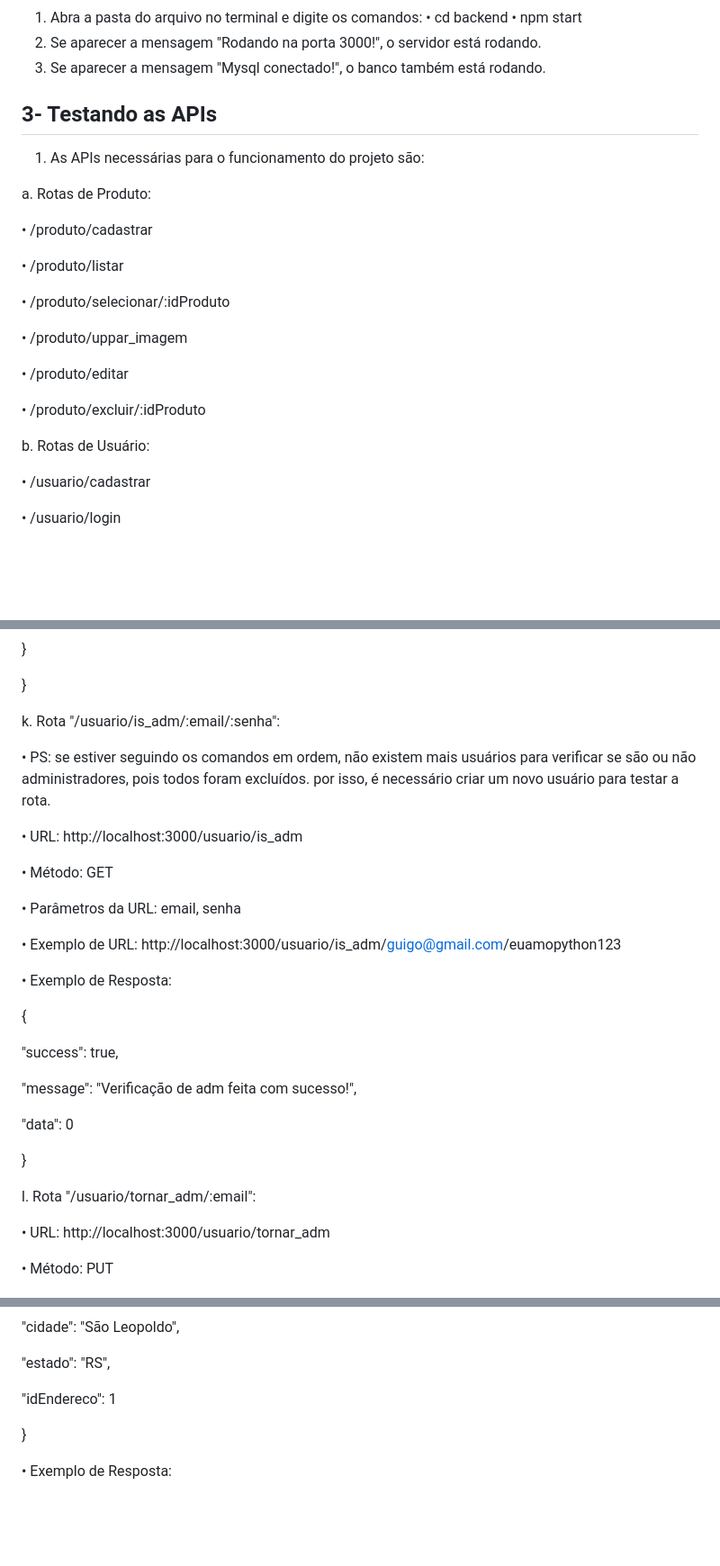
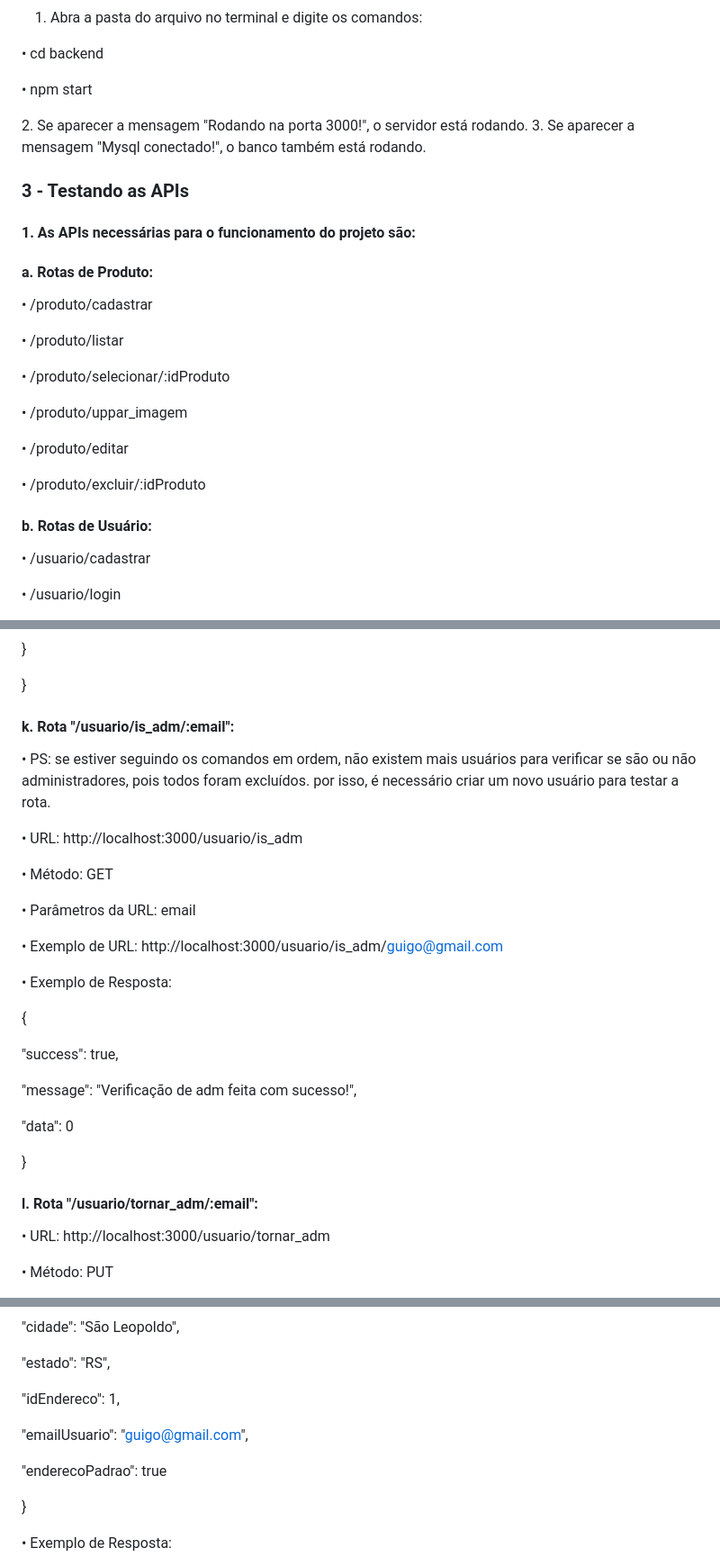
Before and after one commit to mateusrg/mercado-mistico, a Markdown page: README.md, 3 parts joined by grey strips. Shown: that part at 90% size. Rendered like a GitHub page; blank space fills up the shorter version.

```diff
--- a/README.md
+++ b/README.md
@@ -6,13 +48,14 @@
 1. Abra a pasta do arquivo no terminal e digite os comandos:
-• cd backend
-• npm start
+  <p> • cd backend </p>
+  <p> • npm start </p>
 2. Se aparecer a mensagem "Rodando na porta 3000!", o servidor está rodando.
 3. Se aparecer a mensagem "Mysql conectado!", o banco também está rodando.
 
-## 3- Testando as APIs
-1. As APIs necessárias para o funcionamento do projeto são:
+<h3> 3 - Testando as APIs </h3>
 
-a. Rotas de Produto:
+<h4> 1. As APIs necessárias para o funcionamento do projeto são: </h4>
+
+#### a. Rotas de Produto:
 
 • /produto/cadastrar
 
@@ -27,7 +70,7 @@ a. Rotas de Produto:
 • /produto/excluir/:idProduto
 
 
-b. Rotas de Usuário:
+#### b. Rotas de Usuário:
 
 • /usuario/cadastrar
 
@@ -530,7 +573,7 @@ j. Rota "/usuario/excluir/:email/:senha":
 
 
 
-k. Rota "/usuario/is_adm/:email/:senha":
+#### k. Rota "/usuario/is_adm/:email":
 
 • PS: se estiver seguindo os comandos em ordem, não existem mais usuários para verificar se são ou não administradores, pois todos foram excluídos. por isso, é necessário criar um novo usuário para testar a rota.
 
@@ -538,9 +581,9 @@ k. Rota "/usuario/is_adm/:email/:senha":
 
 • Método: GET
 
-• Parâmetros da URL: email, senha
+• Parâmetros da URL: email
 
-• Exemplo de URL: http://localhost:3000/usuario/is_adm/guigo@gmail.com/euamopython123
+• Exemplo de URL: http://localhost:3000/usuario/is_adm/guigo@gmail.com
 
 
 
@@ -558,7 +601,7 @@ k. Rota "/usuario/is_adm/:email/:senha":
 
 
 
-l. Rota "/usuario/tornar_adm/:email":
+#### l. Rota "/usuario/tornar_adm/:email":
 
 • URL: http://localhost:3000/usuario/tornar_adm
 
@@ -844,7 +925,11 @@ q. Rota "/endereco/editar":
 
   "estado": "RS",
 
-  "idEndereco": 1
+  "idEndereco": 1,
+
+  "emailUsuario": "guigo@gmail.com",
+
+  "enderecoPadrao": true
 
 }
 
```
Also changed, not shown: other parts of README.md (+113 -30 lines).
